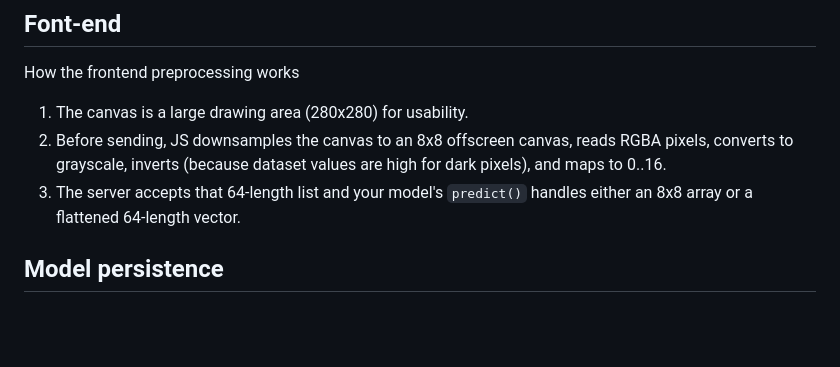
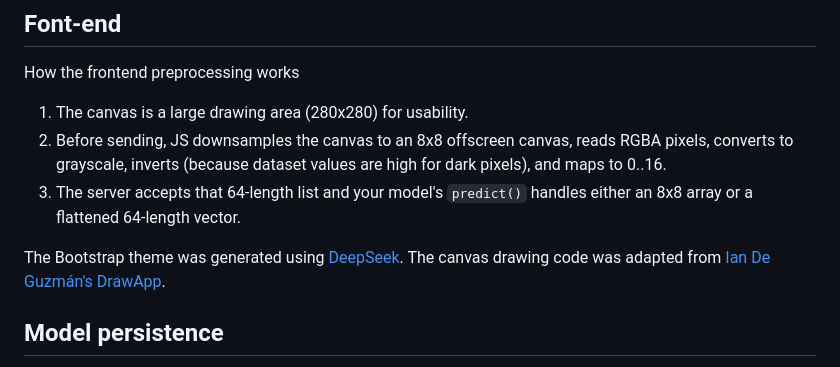
Before and after one commit to fernandoagomezf/ml_digitsrecognition_py, a Markdown page: README.md, the part around the change. GitHub-like rendering; blank space fills up the shorter version.

Commit message:
feat: agregar información sobre el tema de Bootstrap y adaptar el código de dibujo del lienzo

```diff
--- a/README.md
+++ b/README.md
@@ -107,6 +107,8 @@ How the frontend preprocessing works
 2. Before sending, JS downsamples the canvas to an 8x8 offscreen canvas, reads RGBA pixels, converts to grayscale, inverts (because dataset values are high for dark pixels), and maps to 0..16.
 3. The server accepts that 64-length list and your model's `predict()` handles either an 8x8 array or a flattened 64-length vector.
 
+The Bootstrap theme was generated using [DeepSeek](https://www.deepseek.com/). The canvas drawing code was adapted from [Ian De Guzmán's DrawApp](https://github.com/ianbrdeguzman/drawapp).
+
 ## Model persistence
 - Use `joblib.dump` to save a dict with `{'model': <estimator>, 'params': <hyperparameters>, 'result': <previous results>}` and `joblib.load` to restore both for fast predictions in production.
 
```
